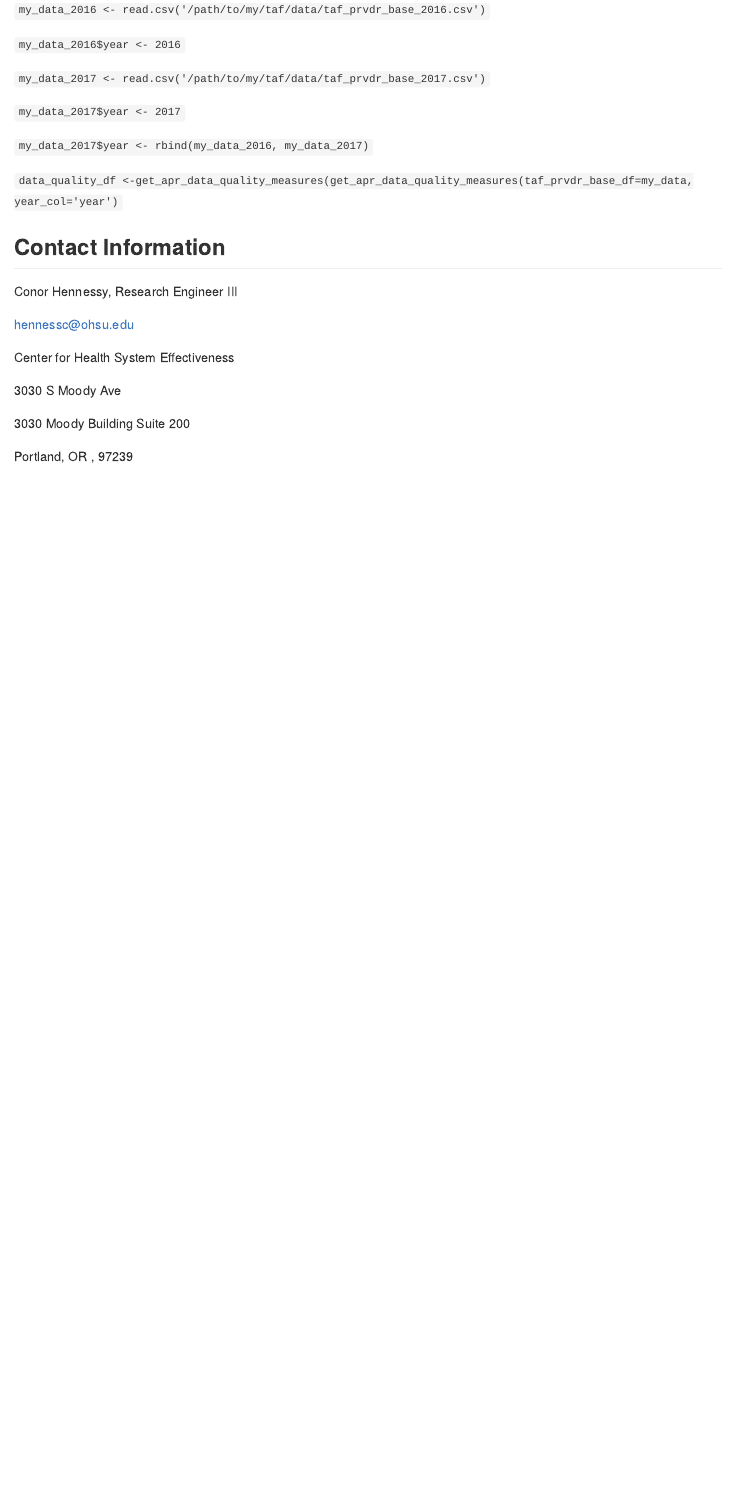
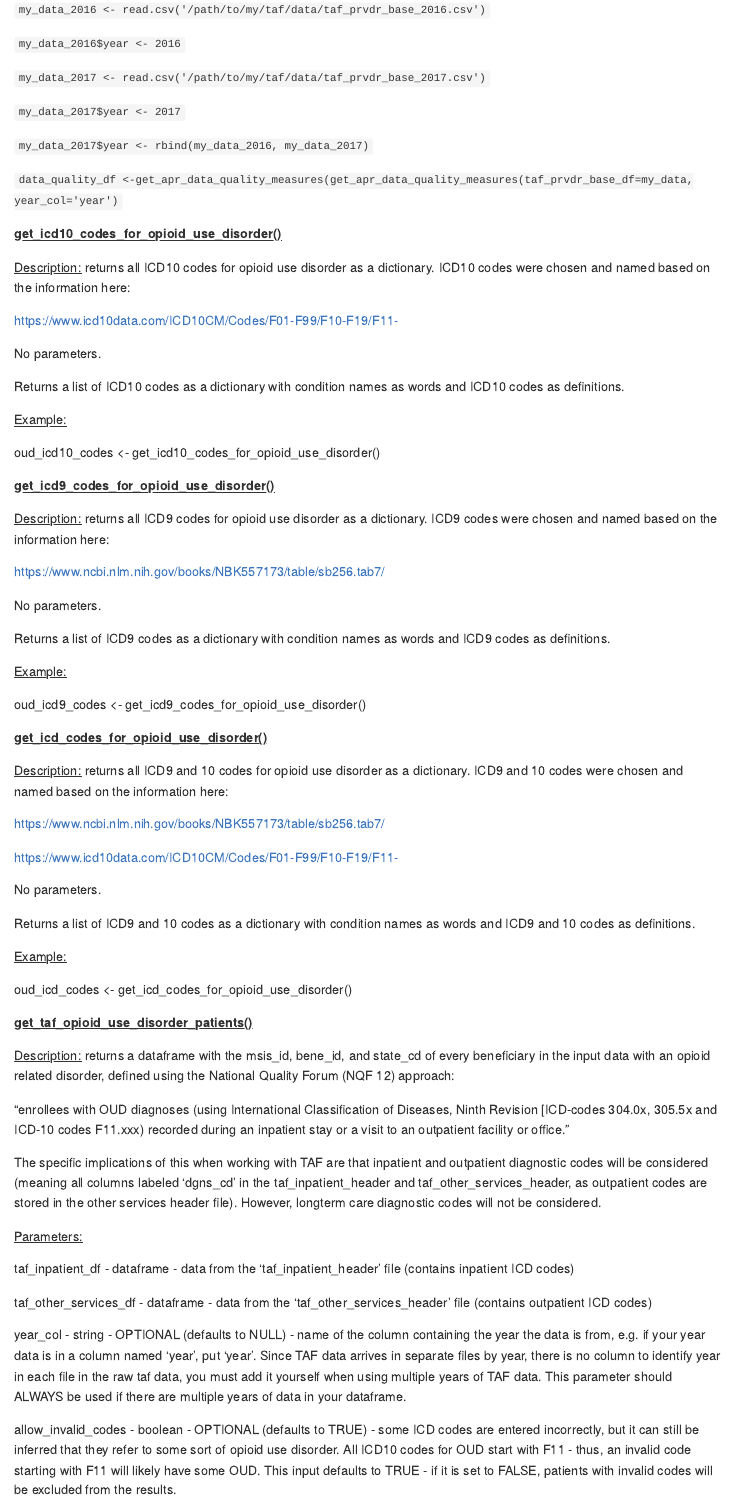
Before and after one commit to chse-ohsu/taf.functions, a Quarto document (README.qmd): the page in a window 1100 px wide, from 3060 px down before the commit and from 3170 px down after it, so that both start at the same text. The pictures show the output file README.md that the author committed with the source, drawn offline in the style of GitHub.

Commit message:
updated readme:

```diff
--- a/README.qmd
+++ b/README.qmd
@@ -127,3 +131,64 @@ Examples:
 
 `data_quality_df <-get_apr_data_quality_measures(get_apr_data_quality_measures(taf_prvdr_base_df=my_data, year_col='year')`
 
+[**get_icd10_codes_for_opioid_use_disorder()**]{.underline}
+
+[Description:]{.underline} returns all ICD10 codes for opioid use disorder as a dictionary. ICD10 codes were chosen and named based on the information here:
+
+https://www.icd10data.com/ICD10CM/Codes/F01-F99/F10-F19/F11-
+
+No parameters.
+
+Returns a list of ICD10 codes as a dictionary with condition names as words and ICD10 codes as definitions.
+
+[Example:]{.underline}
+
+oud_icd10_codes \<- get_icd10_codes_for_opioid_use_disorder()
+
+[**get_icd9_codes_for_opioid_use_disorder()**]{.underline}
+
+[Description:]{.underline} returns all ICD9 codes for opioid use disorder as a dictionary. ICD9 codes were chosen and named based on the information here:
+
+https://www.ncbi.nlm.nih.gov/books/NBK557173/table/sb256.tab7/
+
+No parameters.
+
+Returns a list of ICD9 codes as a dictionary with condition names as words and ICD9 codes as definitions.
+
+[Example:]{.underline}
+
+oud_icd9_codes \<- get_icd9_codes_for_opioid_use_disorder()
+
+[**get_icd_codes_for_opioid_use_disorder()**]{.underline}
+
+[Description:]{.underline} returns all ICD9 and 10 codes for opioid use disorder as a dictionary. ICD9 and 10 codes were chosen and named based on the information here:
+
+https://www.ncbi.nlm.nih.gov/books/NBK557173/table/sb256.tab7/
+
+https://www.icd10data.com/ICD10CM/Codes/F01-F99/F10-F19/F11-
+
+No parameters.
+
+Returns a list of ICD9 and 10 codes as a dictionary with condition names as words and ICD9 and 10 codes as definitions.
+
+[Example:]{.underline}
+
+oud_icd_codes \<- get_icd_codes_for_opioid_use_disorder()
+
+[**get_taf_opioid_use_disorder_patients()**]{.underline}
+
+[Description:]{.underline} returns a dataframe with the msis_id, bene_id, and state_cd of every beneficiary in the input data with an opioid related disorder, defined using the National Quality Forum (NQF 12) approach:
+
+"enrollees with OUD diagnoses (using International Classification of Diseases, Ninth Revision \[ICD-codes 304.0x, 305.5x and ICD-10 codes F11.xxx) recorded during an inpatient stay or a visit to an outpatient facility or office."
+
+The specific implications of this when working with TAF are that inpatient and outpatient diagnostic codes will be considered (meaning all columns labeled 'dgns_cd' in the taf_inpatient_header and taf_other_services_header, as outpatient codes are stored in the other services header file). However, longterm care diagnostic codes will not be considered.
+
+[Parameters:]{.underline}
+
+taf_inpatient_df - dataframe - data from the 'taf_inpatient_header' file (contains inpatient ICD codes)
+
+taf_other_services_df - dataframe - data from the 'taf_other_services_header' file (contains outpatient ICD codes)
+
+year_col - string - OPTIONAL (defaults to NULL) - name of the column containing the year the data is from, e.g. if your year data is in a column named 'year', put 'year'. Since TAF data arrives in separate files by year, there is no column to identify year in each file in the raw taf data, you must add it yourself when using multiple years of TAF data. This parameter should ALWAYS be used if there are multiple years of data in your dataframe.
+
+allow_invalid_codes - boolean - OPTIONAL (defaults to TRUE) - some ICD codes are entered incorrectly, but it can still be inferred that they refer to some sort of opioid use disorder. All ICD10 codes for OUD start with F11 - thus, an invalid code starting with F11 will likely have some OUD. This input defaults to TRUE - if it is set to FALSE, patients with invalid codes will be excluded from the results.
```
Also changed, not shown: pkg/R/get_taf_opioid_use_disorder_patients.R (+1 -0 lines), README.md, README.qmd (19 more changed lines).
